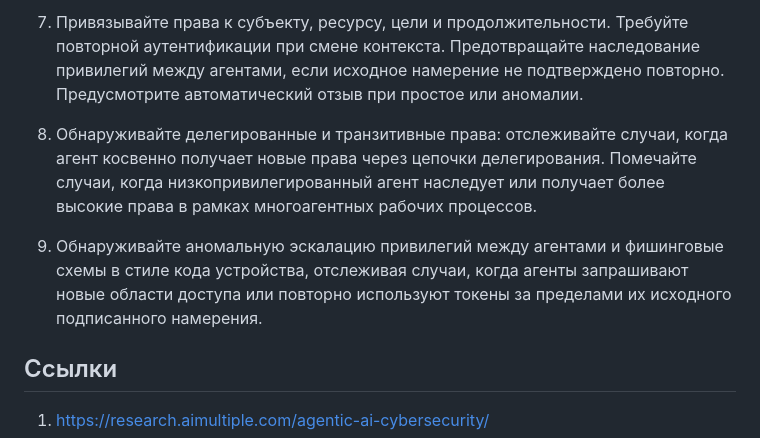
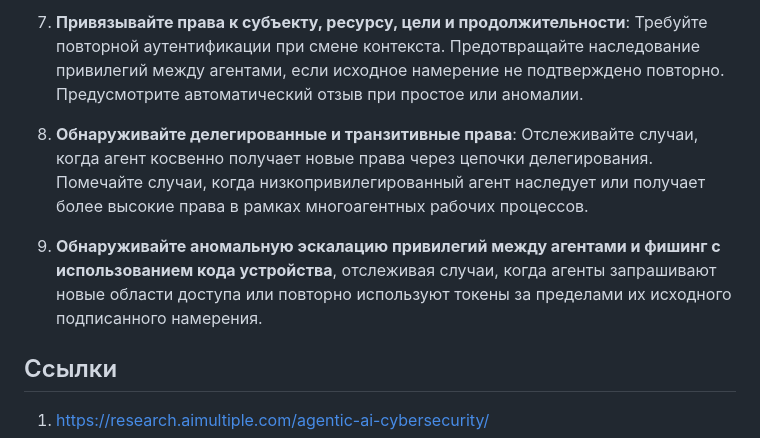
Before and after one commit to GenAI-Security-Project/translations, a Markdown page: owasp-top-10-for-agentic-applications-2026-12-6-1/ru-RU/ASI03_Identity_and_Privilege_Abuse.md, the part around one of its changes. Rendered like a GitHub page.

```diff
--- a/owasp-top-10-for-agentic-applications-2026-12-6-1/ru-RU/ASI03_Identity_and_Privilege_Abuse.md
+++ b/owasp-top-10-for-agentic-applications-2026-12-6-1/ru-RU/ASI03_Identity_and_Privilege_Abuse.md
@@ -57,9 +57,9 @@
 
-7. Привязывайте права к субъекту, ресурсу, цели и продолжительности. Требуйте повторной аутентификации при смене контекста. Предотвращайте наследование привилегий между агентами, если исходное намерение не подтверждено повторно. Предусмотрите автоматический отзыв при простое или аномалии.
+7. **Привязывайте права к субъекту, ресурсу, цели и продолжительности**: Требуйте повторной аутентификации при смене контекста. Предотвращайте наследование привилегий между агентами, если исходное намерение не подтверждено повторно. Предусмотрите автоматический отзыв при простое или аномалии.
 
-8. Обнаруживайте делегированные и транзитивные права: отслеживайте случаи, когда агент косвенно получает новые права через цепочки делегирования. Помечайте случаи, когда низкопривилегированный агент наследует или получает более высокие права в рамках многоагентных рабочих процессов.
+8. **Обнаруживайте делегированные и транзитивные права**: Отслеживайте случаи, когда агент косвенно получает новые права через цепочки делегирования. Помечайте случаи, когда низкопривилегированный агент наследует или получает более высокие права в рамках многоагентных рабочих процессов.
 
-9. Обнаруживайте аномальную эскалацию привилегий между агентами и фишинговые схемы в стиле кода устройства, отслеживая случаи, когда агенты запрашивают новые области доступа или повторно используют токены за пределами их исходного подписанного намерения.
+9. **Обнаруживайте аномальную эскалацию привилегий между агентами и фишинг с использованием кода устройства**, отслеживая случаи, когда агенты запрашивают новые области доступа или повторно используют токены за пределами их исходного подписанного намерения.
 
 ## Ссылки
 
```
Also changed, not shown: other parts of owasp-top-10-for-agentic-applications-2026-12-6-1/ru-RU/ASI03_Identity_and_Privilege_Abuse.md (+25 -25 lines).
